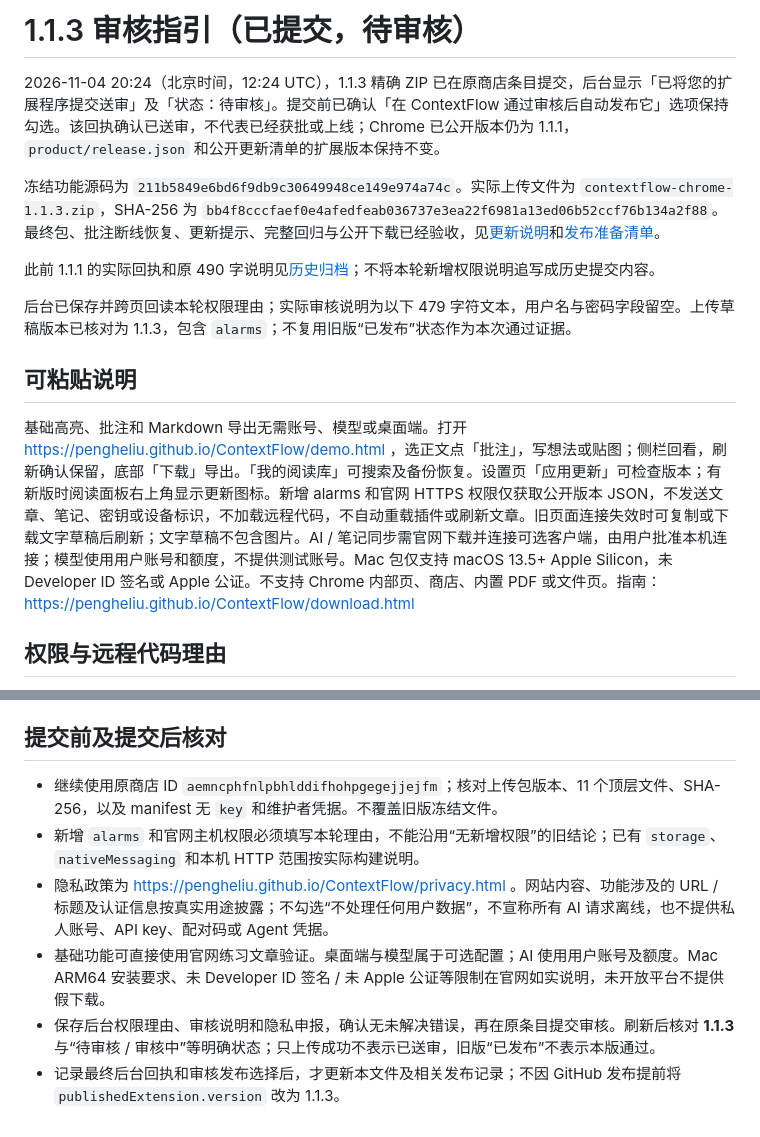
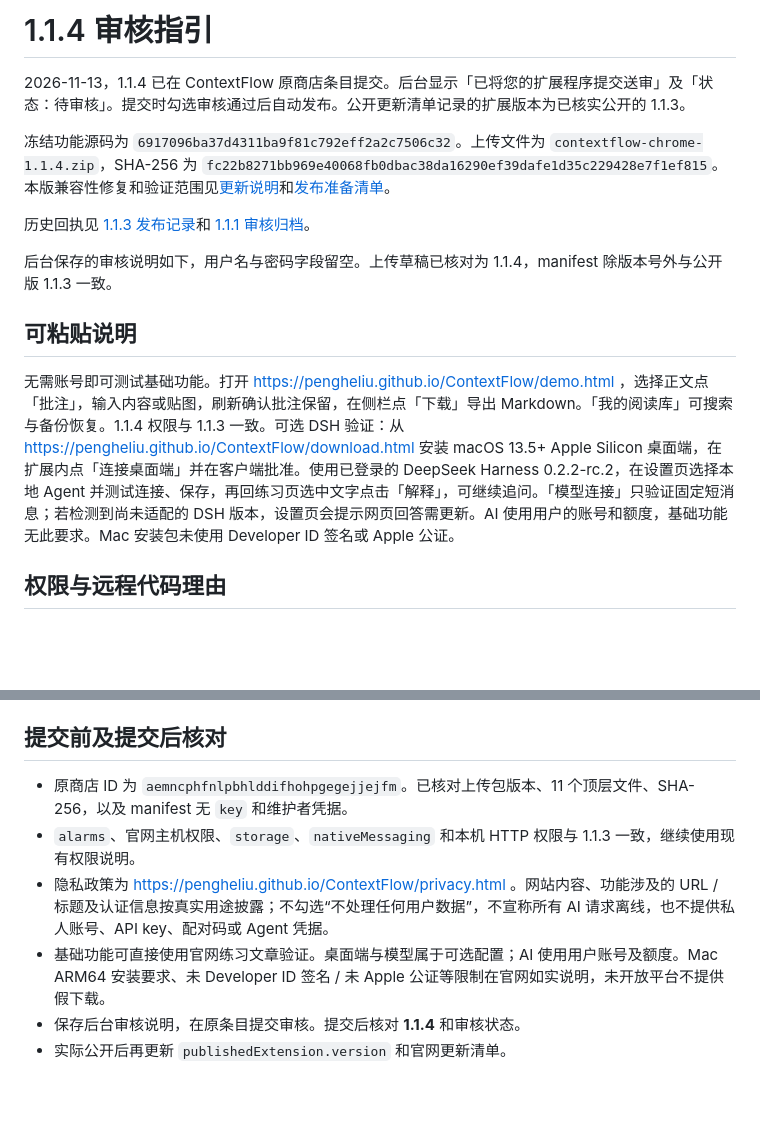
Before and after one commit to PengheLiu/ContextFlow, a Markdown page: store/REVIEW_INSTRUCTIONS.zh-CN.md, 2 parts joined by grey strips. Drawn GitHub-style; blank space fills up the shorter version.

Commit message:
docs: record Chrome 1.1.4 review submission

```diff
--- a/store/REVIEW_INSTRUCTIONS.zh-CN.md
+++ b/store/REVIEW_INSTRUCTIONS.zh-CN.md
@@ -1,16 +1,16 @@
-# 1.1.3 审核指引（已提交，待审核）
+# 1.1.4 审核指引
 
-2026-11-04 20:24（北京时间，12:24 UTC），1.1.3 精确 ZIP 已在原商店条目提交，后台显示「已将您的扩展程序提交送审」及「状态：待审核」。提交前已确认「在 ContextFlow 通过审核后自动发布它」选项保持勾选。该回执确认已送审，不代表已经获批或上线；Chrome 已公开版本仍为 1.1.1，`product/release.json` 和公开更新清单的扩展版本保持不变。
+2026-11-13，1.1.4 已在 ContextFlow 原商店条目提交。后台显示「已将您的扩展程序提交送审」及「状态：待审核」。提交时勾选审核通过后自动发布。公开更新清单记录的扩展版本为已核实公开的 1.1.3。
 
-冻结功能源码为 `211b5849e6bd6f9db9c30649948ce149e974a74c`。实际上传文件为 `contextflow-chrome-1.1.3.zip`，SHA-256 为 `bb4f8cccfaef0e4afedfeab036737e3ea22f6981a13ed06b52ccf76b134a2f88`。最终包、批注断线恢复、更新提示、完整回归与公开下载已经验收，见[更新说明](../docs/RELEASE_1_1_3.md)和[发布准备清单](../docs/RELEASE_READINESS.md)。
+冻结功能源码为 `6917096ba37d4311ba9f81c792eff2a2c7506c32`。上传文件为 `contextflow-chrome-1.1.4.zip`，SHA-256 为 `fc22b8271bb969e40068fb0dbac38da16290ef39dafe1d35c229428e7f1ef815`。本版兼容性修复和验证范围见[更新说明](../docs/RELEASE_1_1_4.md)和[发布准备清单](../docs/RELEASE_READINESS.md)。
 
-此前 1.1.1 的实际回执和原 490 字说明见[历史归档](./archive/REVIEW_INSTRUCTIONS_1_1_1.md)；不将本轮新增权限说明追写成历史提交内容。
+历史回执见 [1.1.3 发布记录](../docs/RELEASE_1_1_3.md)和 [1.1.1 审核归档](./archive/REVIEW_INSTRUCTIONS_1_1_1.md)。
 
-后台已保存并跨页回读本轮权限理由；实际审核说明为以下 479 字符文本，用户名与密码字段留空。上传草稿版本已核对为 1.1.3，包含 `alarms`；不复用旧版“已发布”状态作为本次通过证据。
+后台保存的审核说明如下，用户名与密码字段留空。上传草稿已核对为 1.1.4，manifest 除版本号外与公开版 1.1.3 一致。
 
 ## 可粘贴说明
 
-基础高亮、批注和 Markdown 导出无需账号、模型或桌面端。打开 https://pengheliu.github.io/ContextFlow/demo.html ，选正文点「批注」，写想法或贴图；侧栏回看，刷新确认保留，底部「下载」导出。「我的阅读库」可搜索及备份恢复。设置页「应用更新」可检查版本；有新版时阅读面板右上角显示更新图标。新增 alarms 和官网 HTTPS 权限仅获取公开版本 JSON，不发送文章、笔记、密钥或设备标识，不加载远程代码，不自动重载插件或刷新文章。旧页面连接失效时可复制或下载文字草稿后刷新；文字草稿不包含图片。AI / 笔记同步需官网下载并连接可选客户端，由用户批准本机连接；模型使用用户账号和额度，不提供测试账号。Mac 包仅支持 macOS 13.5+ Apple Silicon，未 Developer ID 签名或 Apple 公证。不支持 Chrome 内部页、商店、内置 PDF 或文件页。指南：https://pengheliu.github.io/ContextFlow/download.html
+无需账号即可测试基础功能。打开 https://pengheliu.github.io/ContextFlow/demo.html ，选择正文点「批注」，输入内容或贴图，刷新确认批注保留，在侧栏点「下载」导出 Markdown。「我的阅读库」可搜索与备份恢复。1.1.4 权限与 1.1.3 一致。可选 DSH 验证：从 https://pengheliu.github.io/ContextFlow/download.html 安装 macOS 13.5+ Apple Silicon 桌面端，在扩展内点「连接桌面端」并在客户端批准。使用已登录的 DeepSeek Harness 0.2.2-rc.2，在设置页选择本地 Agent 并测试连接、保存，再回练习页选中文字点击「解释」，可继续追问。「模型连接」只验证固定短消息；若检测到尚未适配的 DSH 版本，设置页会提示网页回答需更新。AI 使用用户的账号和额度，基础功能无此要求。Mac 安装包未使用 Developer ID 签名或 Apple 公证。
 
 ## 权限与远程代码理由
 
@@ -23,9 +23,9 @@
 
 ## 提交前及提交后核对
 
-- 继续使用原商店 ID `aemncphfnlpbhlddifhohpgegejjejfm`；核对上传包版本、11 个顶层文件、SHA-256，以及 manifest 无 `key` 和维护者凭据。不覆盖旧版冻结文件。
-- 新增 `alarms` 和官网主机权限必须填写本轮理由，不能沿用“无新增权限”的旧结论；已有 `storage`、`nativeMessaging` 和本机 HTTP 范围按实际构建说明。
+- 原商店 ID 为 `aemncphfnlpbhlddifhohpgegejjejfm`。已核对上传包版本、11 个顶层文件、SHA-256，以及 manifest 无 `key` 和维护者凭据。
+- `alarms`、官网主机权限、`storage`、`nativeMessaging` 和本机 HTTP 权限与 1.1.3 一致，继续使用现有权限说明。
 - 隐私政策为 https://pengheliu.github.io/ContextFlow/privacy.html 。网站内容、功能涉及的 URL / 标题及认证信息按真实用途披露；不勾选“不处理任何用户数据”，不宣称所有 AI 请求离线，也不提供私人账号、API key、配对码或 Agent 凭据。
 - 基础功能可直接使用官网练习文章验证。桌面端与模型属于可选配置；AI 使用用户账号及额度。Mac ARM64 安装要求、未 Developer ID 签名 / 未 Apple 公证等限制在官网如实说明，未开放平台不提供假下载。
-- 保存后台权限理由、审核说明和隐私申报，确认无未解决错误，再在原条目提交审核。刷新后核对 **1.1.3** 与“待审核 / 审核中”等明确状态；只上传成功不表示已送审，旧版“已发布”不表示本版通过。
-- 记录最终后台回执和审核发布选择后，才更新本文件及相关发布记录；不因 GitHub 发布提前将 `publishedExtension.version` 改为 1.1.3。
+- 保存后台审核说明，在原条目提交审核。提交后核对 **1.1.4** 和审核状态。
+- 实际公开后再更新 `publishedExtension.version` 和官网更新清单。
```
Also changed, not shown: docs/RELEASE_READINESS.md (+1 -1 lines).
